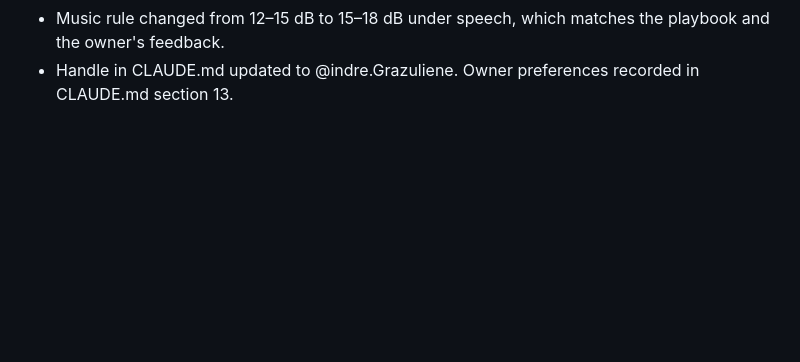
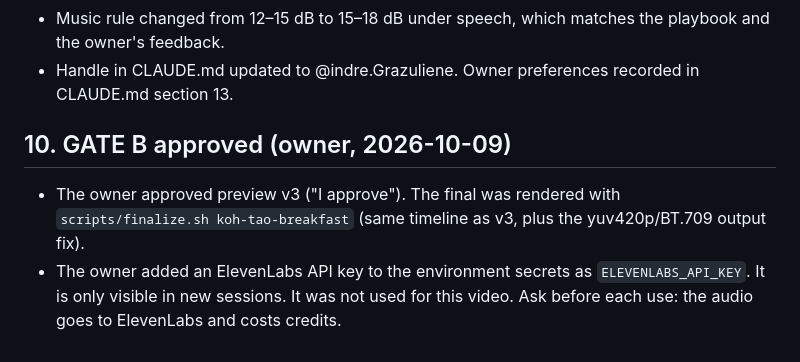
Before and after one commit to leonardDEV21/video_edit, a Markdown page: edit/project.md, the part around the change. GitHub-like rendering; blank space fills up the shorter version.

Commit message:
Log GATE B approval and final render v01
Co-Authored-By: Claude Opus 5.5 <noreply@anthropic.com>
Claude-Session: https://claude.ai/code/session_013xKD1yKCGNY9go7Cz5APVr

```diff
--- a/edit/project.md
+++ b/edit/project.md
@@ -373,3 +373,10 @@ START_HERE.md, EDIT_REQUEST_TEMPLATE.md and a `/pro-edit` skill. It is documenta
   plus `yuv420p` produce standard `yuv420p(tv, bt709)`. The finals will use this.
 * Music rule changed from 12–15 dB to 15–18 dB under speech, which matches the playbook and the owner's feedback.
 * Handle in CLAUDE.md updated to @indre.Grazuliene. Owner preferences recorded in CLAUDE.md section 13.
+
+## 10. GATE B approved (owner, 2026-10-09)
+
+* The owner approved preview v3 ("I approve"). The final was rendered with `scripts/finalize.sh koh-tao-breakfast`
+  (same timeline as v3, plus the yuv420p/BT.709 output fix).
+* The owner added an ElevenLabs API key to the environment secrets as `ELEVENLABS_API_KEY`. It is only visible in new sessions.
+  It was not used for this video. Ask before each use: the audio goes to ElevenLabs and costs credits.
```
